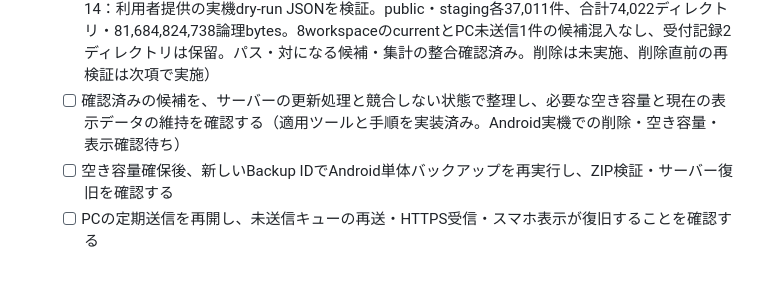
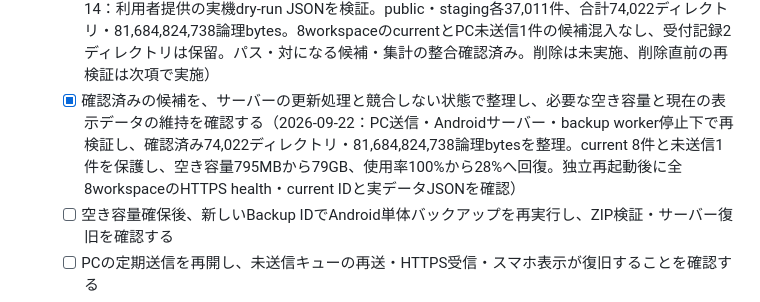
Before and after one commit to tabenishi02/CodexMobileDashboard, a Markdown page: TASKS.md, the part around the change. Rendered like a GitHub page; blank space fills up the shorter version.

Commit message:
Androidの確認済みSnapshot候補を整理

```diff
--- a/TASKS.md
+++ b/TASKS.md
@@ -414,7 +414,7 @@
   - [x] PCの定期送信を一時停止し、実行中のcollector・再送・バックアップ処理が終了したことを確認する（2026-09-14：CollectorタスクをDisabled／Enabled=Falseに変更。PC関連プロセス0件、collector mutex取得可能、バックアップ定期タスク未登録を確認。容量整理完了まで無効状態を維持）
   - [x] 各workspaceのcurrent.jsonと参照先Snapshotを確認し、整理対象から除外する（2026-09-14：利用者のTermux実行結果で全8workspaceのcurrent.jsonと参照先Snapshotの存在を確認、PROTECT計16件・ERRORなし。各current.jsonと参照先Snapshot配下全体を保護対象とする。実際の候補抽出・削除処理は次項以降で実施し、直前にcurrentを再読込して保護対象を再検証する）
   - [x] 古いpublic Snapshotと公開完了を確認できるstagingについて、削除候補・件数・容量をdry-runで表示し、現在参照中・受信途中・再送に必要なデータが含まれないことを確認する（2026-09-14：利用者提供の実機dry-run JSONを検証。public・staging各37,011件、合計74,022ディレクトリ・81,684,824,738論理bytes。8workspaceのcurrentとPC未送信1件の候補混入なし、受付記録2ディレクトリは保留。パス・対になる候補・集計の整合確認済み。削除は未実施、削除直前の再検証は次項で実施）
-  - [ ] 確認済みの候補を、サーバーの更新処理と競合しない状態で整理し、必要な空き容量と現在の表示データの維持を確認する（適用ツールと手順を実装済み。Android実機での削除・空き容量・表示確認待ち）
+  - [x] 確認済みの候補を、サーバーの更新処理と競合しない状態で整理し、必要な空き容量と現在の表示データの維持を確認する（2026-09-22：PC送信・Androidサーバー・backup worker停止下で再検証し、確認済み74,022ディレクトリ・81,684,824,738論理bytesを整理。current 8件と未送信1件を保護し、空き容量795MBから79GB、使用率100%から28%へ回復。独立再起動後に全8workspaceのHTTPS health・current IDと実データJSONを確認）
   - [ ] 空き容量確保後、新しいBackup IDでAndroid単体バックアップを再実行し、ZIP検証・サーバー復旧を確認する
   - [ ] PCの定期送信を再開し、未送信キューの再送・HTTPS受信・スマホ表示が復旧することを確認する
 - [ ] 古いJSONの削除方法を決める
```
